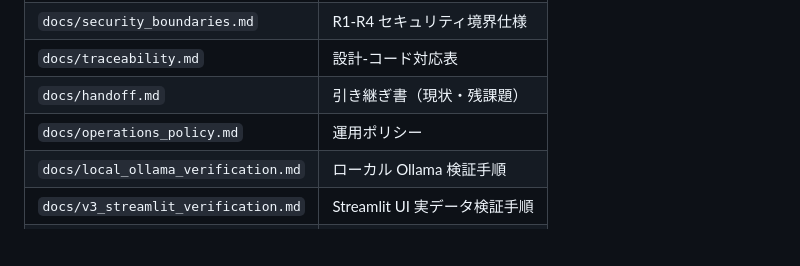
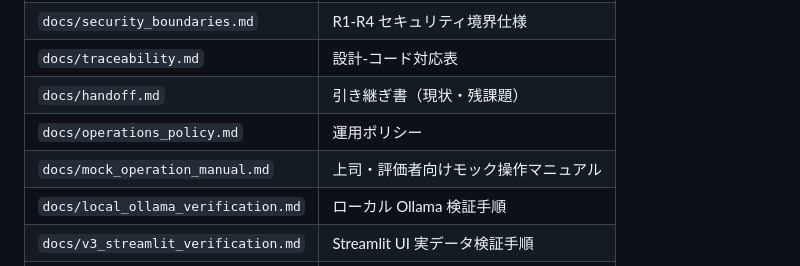
Before and after one commit to groovewaves-prog/codex_app_ver2, a Markdown page: README.md, the part around the change. GitHub-like rendering; blank space fills up the shorter version.

Commit message:
Add mock operation manual

```diff
--- a/README.md
+++ b/README.md
@@ -127,6 +127,7 @@ python -m unittest discover tests
 | `docs/traceability.md` | 設計-コード対応表 |
 | `docs/handoff.md` | 引き継ぎ書（現状・残課題） |
 | `docs/operations_policy.md` | 運用ポリシー |
+| `docs/mock_operation_manual.md` | 上司・評価者向けモック操作マニュアル |
 | `docs/local_ollama_verification.md` | ローカル Ollama 検証手順 |
 | `docs/v3_streamlit_verification.md` | Streamlit UI 実データ検証手順 |
 | `CHANGES.md` | 変更履歴 |
```
Also changed, not shown: docs/mock_operation_manual.md (added, +262 -0 lines).
